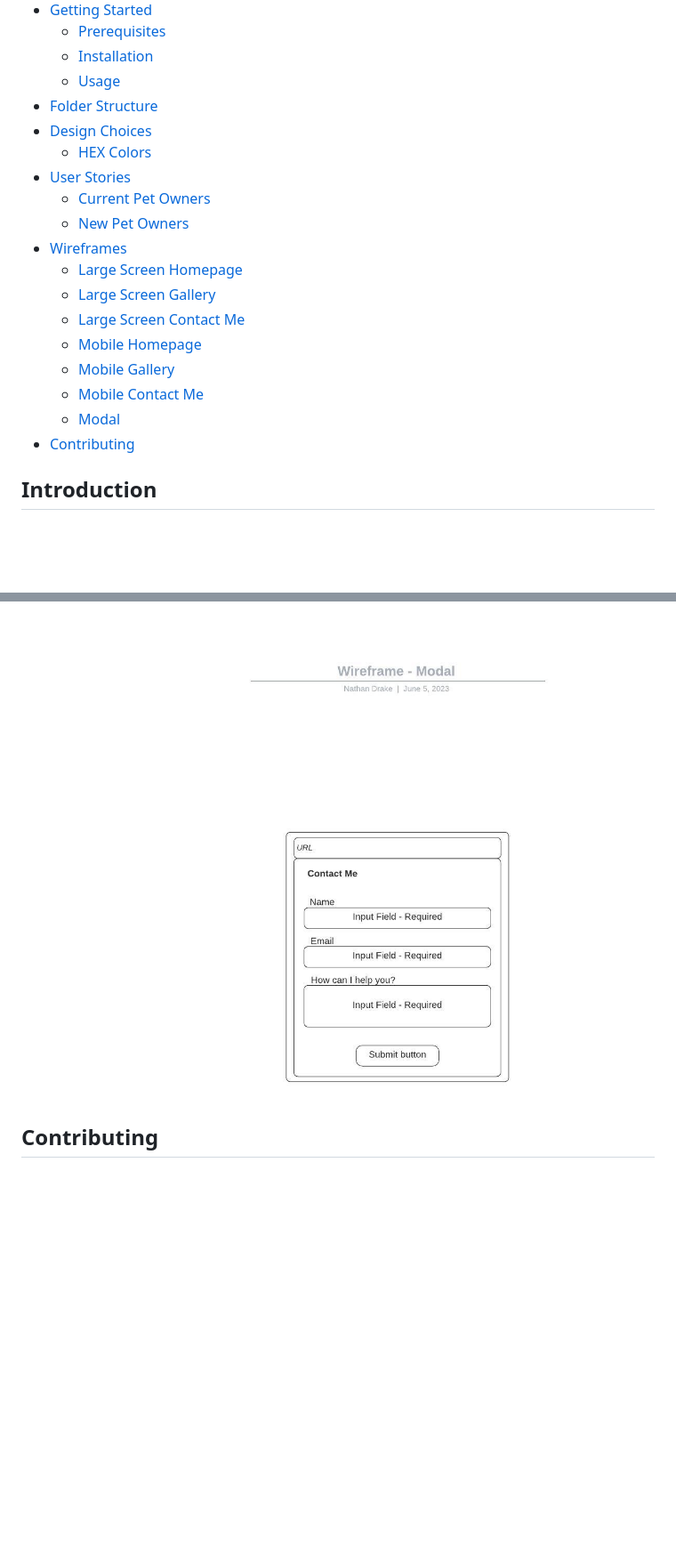
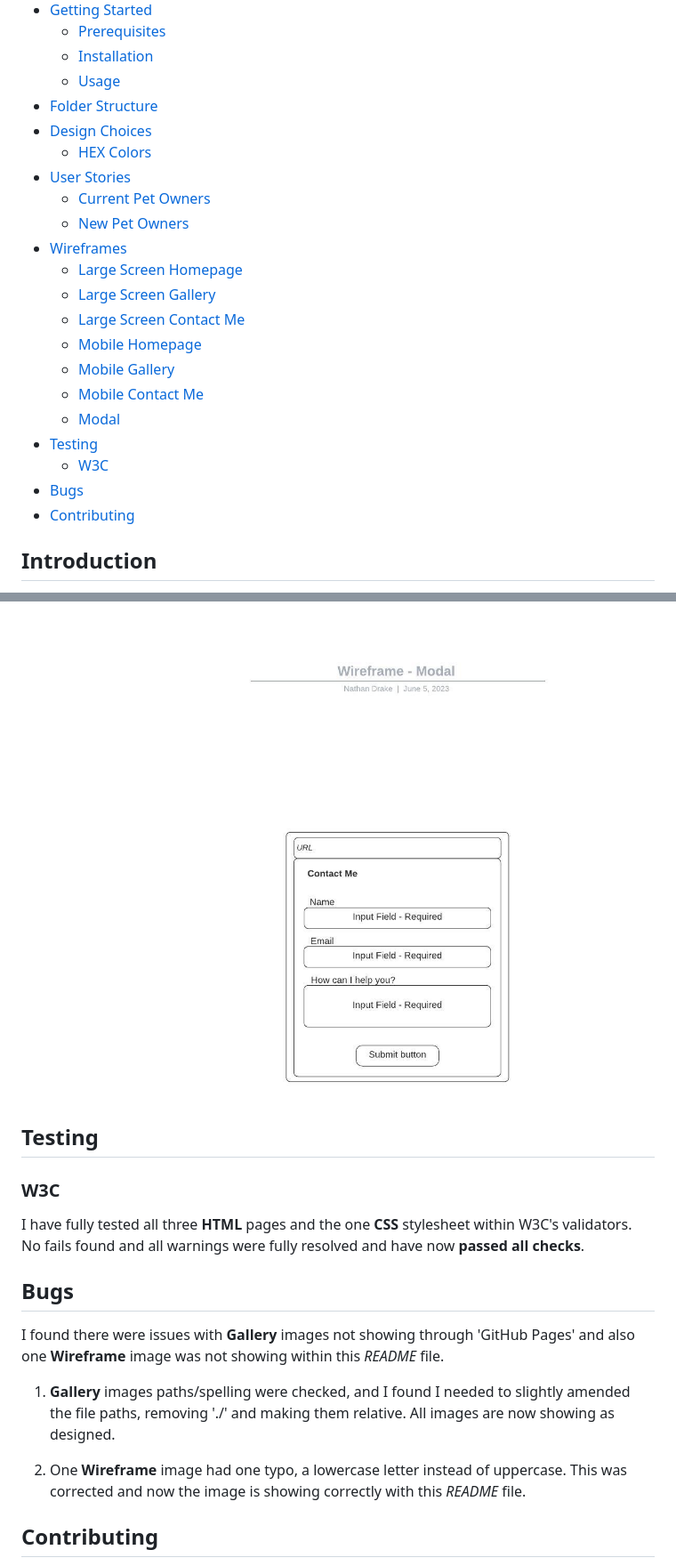
Before and after one commit to OrgNateDrake/milestone-project-1, a Markdown page: README.md, 2 parts joined by grey strips. Shown at 89% size. Rendered like a GitHub page; blank space fills up the shorter version.

Commit message:
README:Bugs and start of testing added

```diff
--- a/README.md
+++ b/README.md
@@ -14,18 +14,21 @@ This is the README file for a three-page website, for a family pet photography b
   - [Usage](#usage)
 - [Folder Structure](#folder-structure)
 - [Design Choices](#design-choices)
-    - [HEX Colors](#HEX-colors)
+  - [HEX Colors](#HEX-colors)
 - [User Stories](#user-stories)
   - [Current Pet Owners](#current-pet-owners)
   - [New Pet Owners](#new-pet-owners)
 - [Wireframes](#wireframes)
-    - [Large Screen Homepage](#large-screen-homepage)
-    - [Large Screen Gallery](#large-screen-gallery)
-    - [Large Screen Contact Me](#large-screen-contact-me)
-    - [Mobile Homepage](#mobile-homepage)
-    - [Mobile Gallery](#mobile-gallery)
-    - [Mobile Contact Me](#mobile-contact-me)
-    - [Modal](#modal)
+  - [Large Screen Homepage](#large-screen-homepage)
+  - [Large Screen Gallery](#large-screen-gallery)
+  - [Large Screen Contact Me](#large-screen-contact-me)
+  - [Mobile Homepage](#mobile-homepage)
+  - [Mobile Gallery](#mobile-gallery)
+  - [Mobile Contact Me](#mobile-contact-me)
+  - [Modal](#modal)
+- [Testing](#testing)
+  - [W3C](#w3c)
+- [Bugs](#bugs)
 - [Contributing](#contributing)
 
 ## Introduction
@@ -158,6 +161,20 @@ These user stories capture the expectations and desires of both current pet owne
 
 ![Modal](Wireframes/Wireframe-Modal.jpeg)
 
+## Testing
+
+### W3C
+
+I have fully tested all three **HTML** pages and the one **CSS** stylesheet within W3C's validators. No fails found and all warnings were fully resolved and have now **passed all checks**.
+
+## Bugs
+
+I found there were issues with **Gallery** images not showing through 'GitHub Pages' and also one **Wireframe** image was not showing within this *README* file.
+
+1. **Gallery** images paths/spelling were checked, and I found I needed to slightly amended the file paths, removing './' and making them relative. All images are now showing as designed.
+
+2. One **Wireframe** image had one typo, a lowercase letter instead of uppercase. This was corrected and now the image is showing correctly with this *README* file.
+
 ## Contributing
 
 I welcome contributions from everyone interested in improving this project. Feel free to open issues and submit pull requests to suggest changes, report bugs, or add new features.
```
Also changed, not shown: other parts of README.md (+1 -1 lines).
